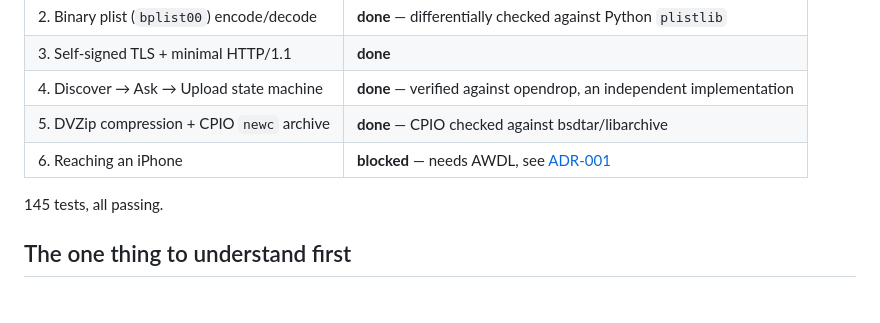
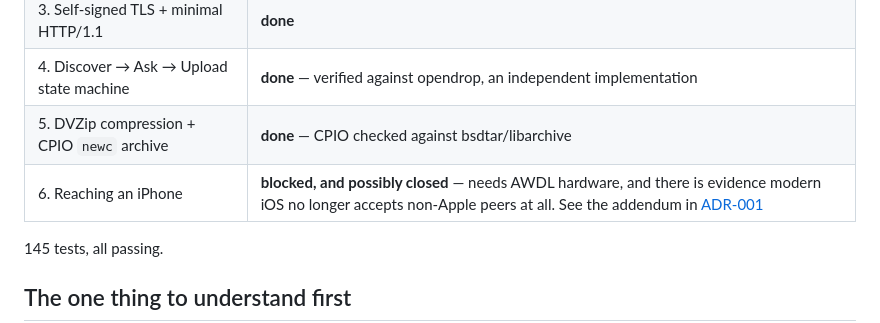
Before and after one commit to UvejsGj/WinDrop, a Markdown page: README.md, the part around the change. Rendered like a GitHub page; blank space fills up the shorter version.

Commit message:
Flag the iPhone milestone as possibly closed, not merely blocked
Co-Authored-By: Claude Opus 5 <noreply@anthropic.com>

```diff
--- a/README.md
+++ b/README.md
@@ -13,7 +13,7 @@ protocol. Learning project: understanding over shortcuts, no wrapping of existin
 | 3. Self-signed TLS + minimal HTTP/1.1 | **done** |
 | 4. Discover → Ask → Upload state machine | **done** — verified against opendrop, an independent implementation |
 | 5. DVZip compression + CPIO `newc` archive | **done** — CPIO checked against bsdtar/libarchive |
-| 6. Reaching an iPhone | **blocked** — needs AWDL, see [ADR-001](docs/adr-001-transport-selection.md) |
+| 6. Reaching an iPhone | **blocked, and possibly closed** — needs AWDL hardware, and there is evidence modern iOS no longer accepts non-Apple peers at all. See the addendum in [ADR-001](docs/adr-001-transport-selection.md) |
 
 145 tests, all passing.
 
```
